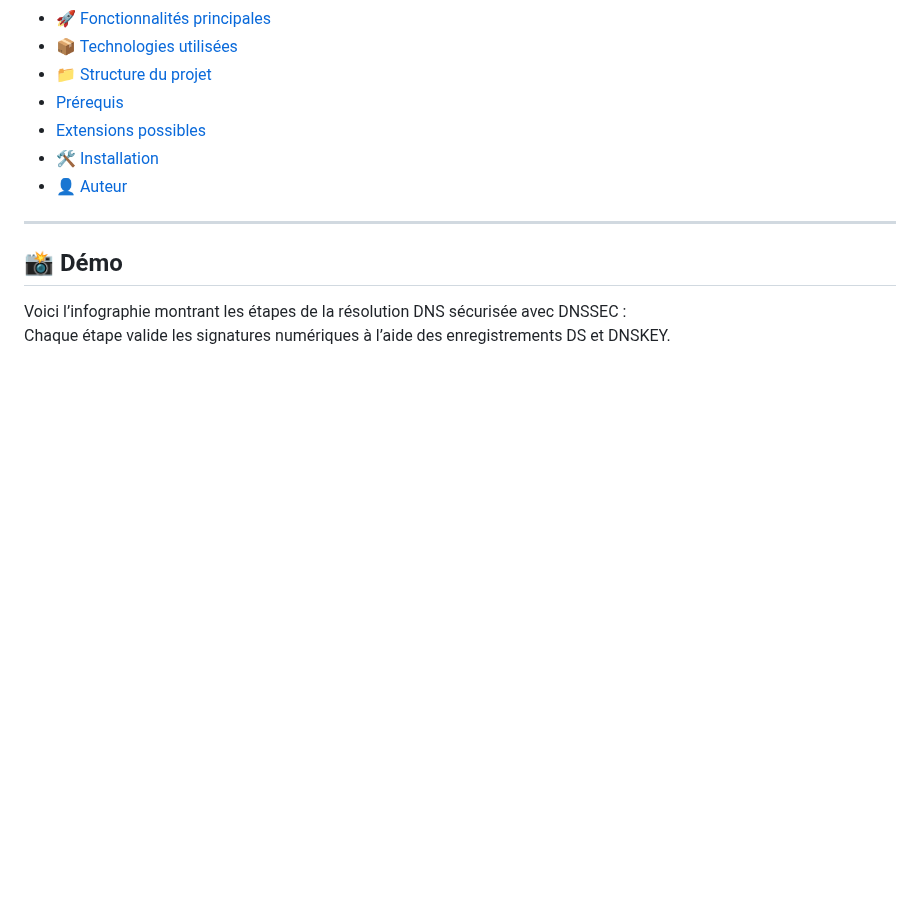
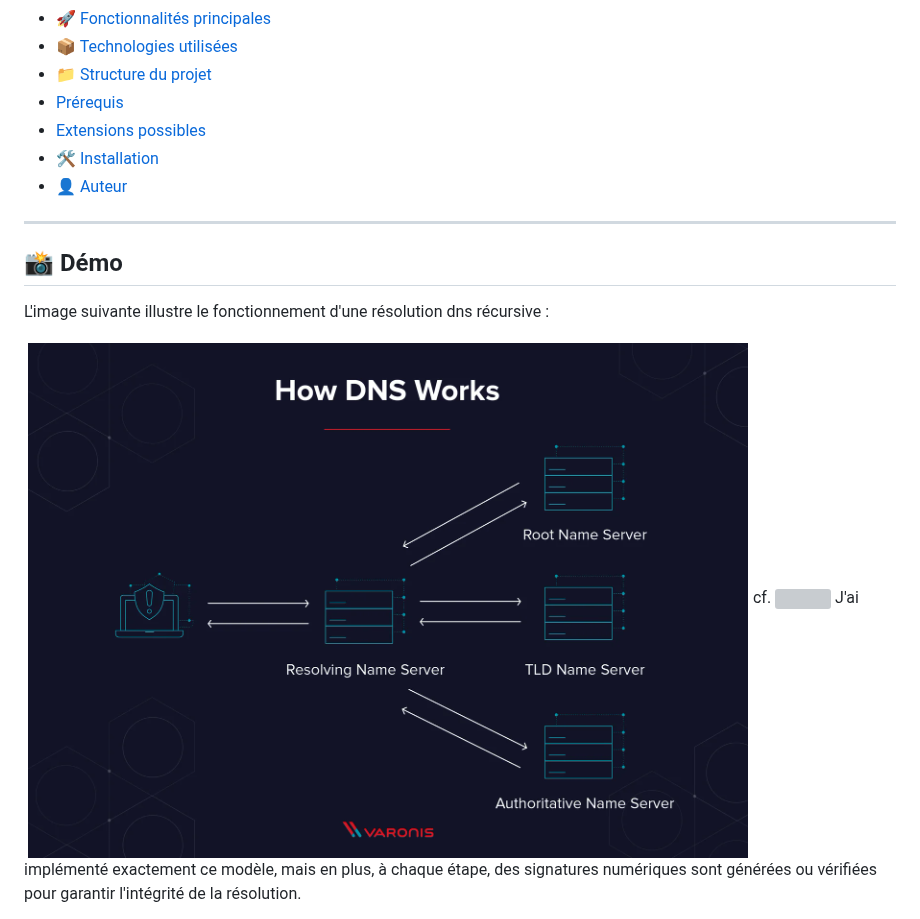
Before and after one commit to Bamolitho/dns-sec-tracer, a Markdown page: README.md, the part around one of its changes. Rendered like a GitHub page; blank space fills up the shorter version; grey boxes are pictures that could not be loaded.

```diff
--- a/README.md
+++ b/README.md
@@ -18,7 +18,9 @@
 ---
 
 ## 📸 Démo
+L'image suivante illustre le fonctionnement d'une résolution dns récursive :
 
-Voici l’infographie montrant les étapes de la résolution DNS sécurisée avec DNSSEC :
-Chaque étape valide les signatures numériques à l’aide des enregistrements DS et DNSKEY.
+![Fonctionnement d'une résolution dns récursive](./screenshots/dns_recursive.png)
+cf. ![](https://www.varonis.com/fr/blog/dns-kezako)
+J'ai implémenté exactement ce modèle, mais en plus, à chaque étape, des signatures numériques sont générées ou vérifiées pour garantir l'intégrité de la résolution.
 
```
Also changed, not shown: other parts of README.md (+0 -1 lines).
